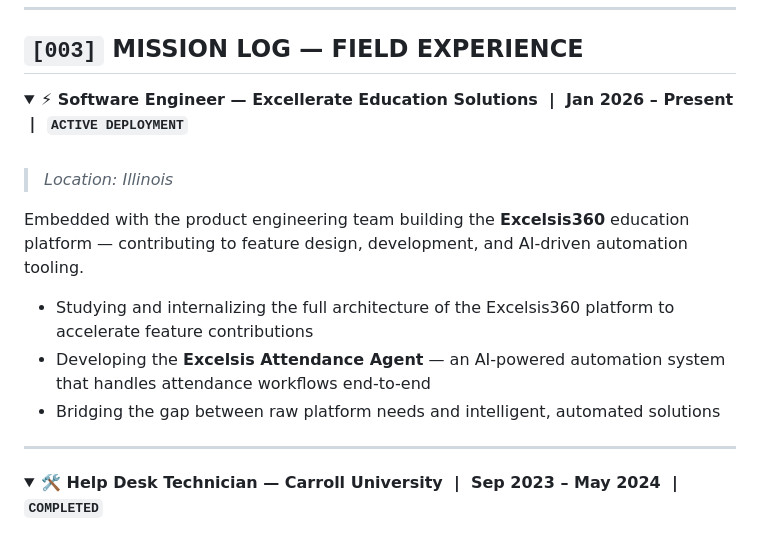
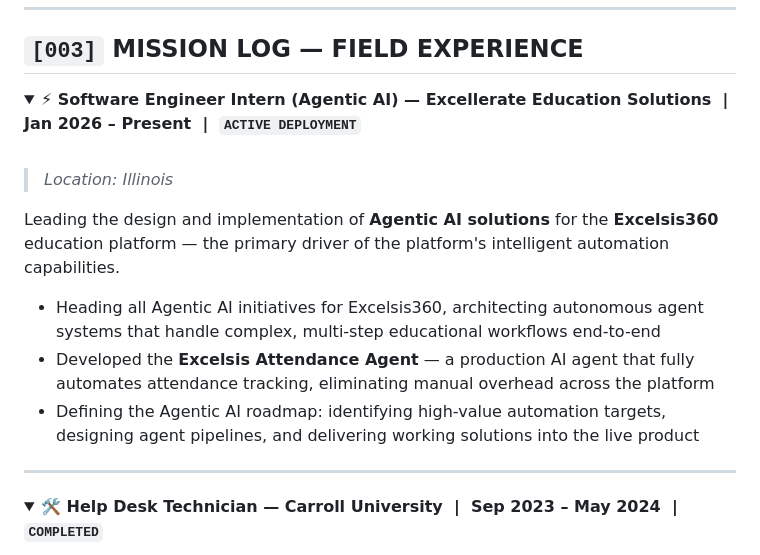
Before and after one commit to SusanoKevin/Resume, a Markdown page: PROFILE_README.md, the part around the change. Drawn GitHub-style; folded sections open.

Commit message:
Update Excellerate role to internship and Agentic AI lead

```diff
--- a/PROFILE_README.md
+++ b/PROFILE_README.md
@@ -111,17 +111,17 @@ directive:      "Turn raw data into decisive intelligence."
 ## `[003]` MISSION LOG — FIELD EXPERIENCE
 
 <details>
-<summary><b>⚡ Software Engineer — Excellerate Education Solutions &nbsp;|&nbsp; Jan 2026 – Present &nbsp;|&nbsp; <code>ACTIVE DEPLOYMENT</code></b></summary>
+<summary><b>⚡ Software Engineer Intern (Agentic AI) — Excellerate Education Solutions &nbsp;|&nbsp; Jan 2026 – Present &nbsp;|&nbsp; <code>ACTIVE DEPLOYMENT</code></b></summary>
 
 <br/>
 
 > *Location: Illinois*
 
-Embedded with the product engineering team building the **Excelsis360** education platform — contributing to feature design, development, and AI-driven automation tooling.
+Leading the design and implementation of **Agentic AI solutions** for the **Excelsis360** education platform — the primary driver of the platform's intelligent automation capabilities.
 
-- Studying and internalizing the full architecture of the Excelsis360 platform to accelerate feature contributions
-- Developing the **Excelsis Attendance Agent** — an AI-powered automation system that handles attendance workflows end-to-end
-- Bridging the gap between raw platform needs and intelligent, automated solutions
+- Heading all Agentic AI initiatives for Excelsis360, architecting autonomous agent systems that handle complex, multi-step educational workflows end-to-end
+- Developed the **Excelsis Attendance Agent** — a production AI agent that fully automates attendance tracking, eliminating manual overhead across the platform
+- Defining the Agentic AI roadmap: identifying high-value automation targets, designing agent pipelines, and delivering working solutions into the live product
 
 </details>
 
```
